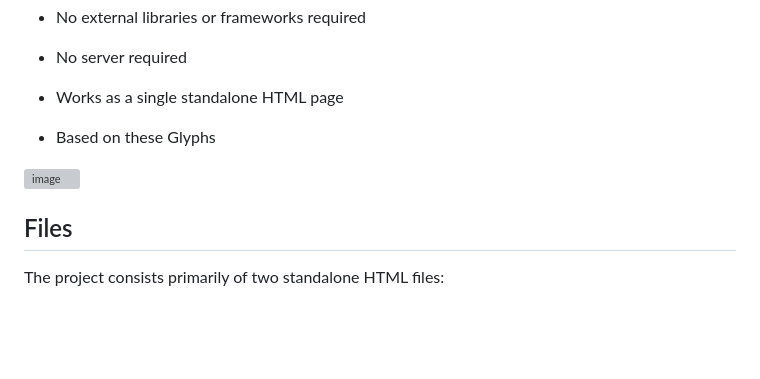
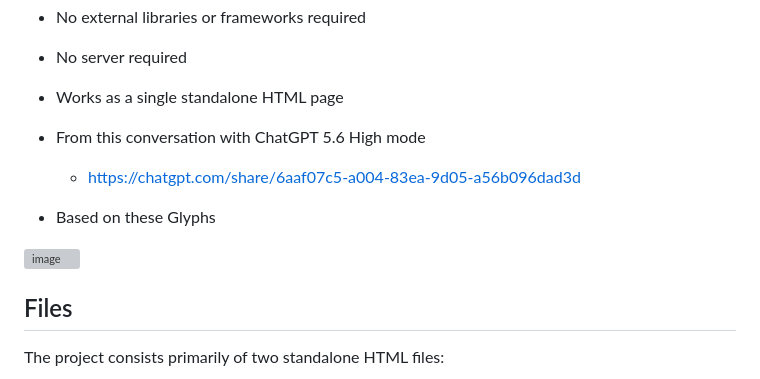
Before and after one commit to realityexpander/Morse-Code-Glyph-Trainer, a Markdown page: README.md, the part around one of its changes. Rendered like a GitHub page; blank space fills up the shorter version; grey boxes are pictures that could not be loaded.

Commit message:
Update README with ChatGPT reference and image size
Added a reference to a conversation with ChatGPT and updated image size.

```diff
--- a/README.md
+++ b/README.md
@@ -30,5 +30,7 @@ The app combines a visual mnemonic approach with Morse audio, animation, drillin
 - No external libraries or frameworks required
 - No server required
 - Works as a single standalone HTML page
+- From this conversation with ChatGPT 5.6 High mode
+  - https://chatgpt.com/share/6aaf07c5-a004-83ea-9d05-a56b096dad3d
 
 - Based on these Glyphs
```
Also changed, not shown: other parts of README.md (+1 -1 lines).
